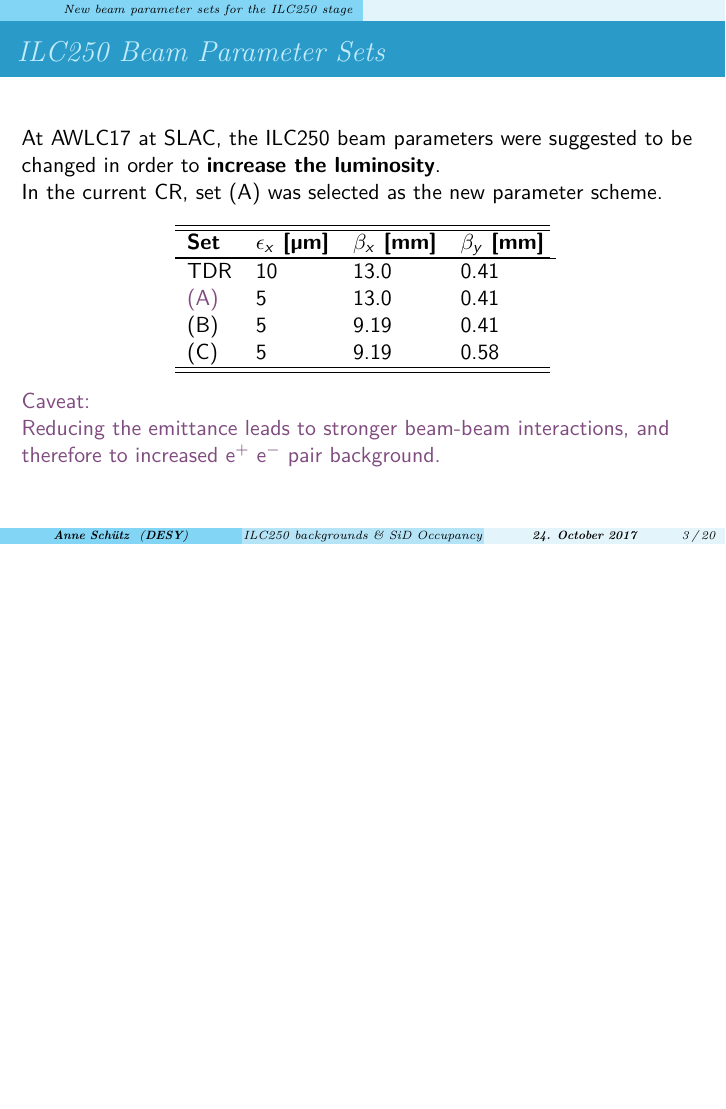
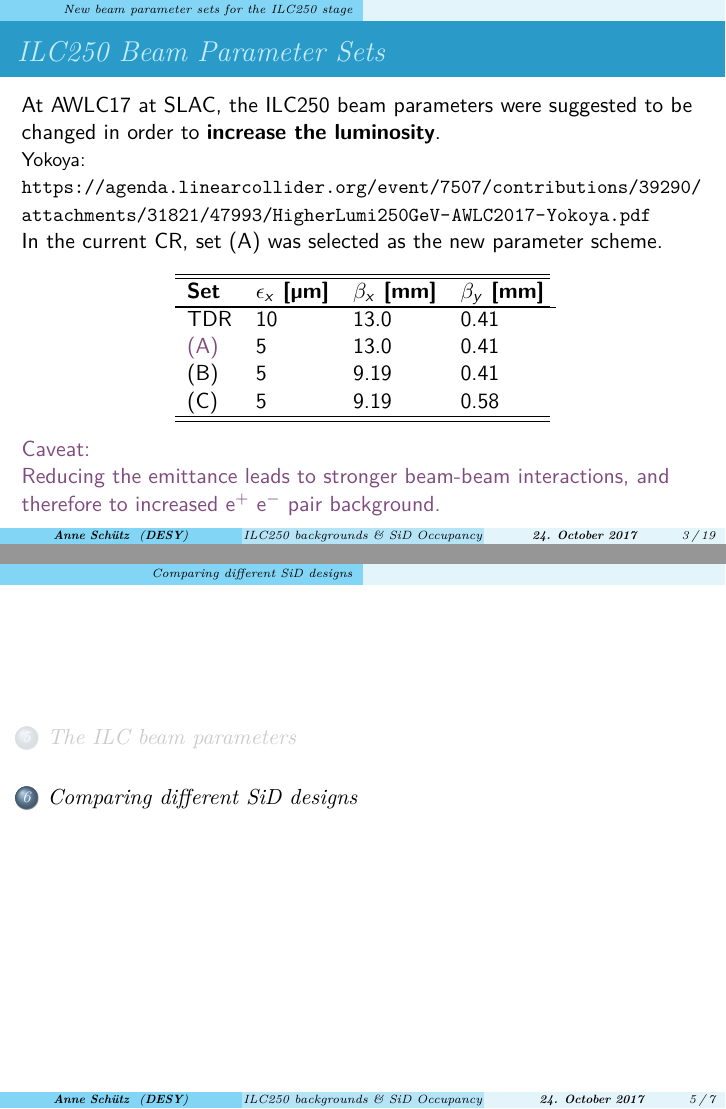
Before and after one commit to Schuea/PhD, LaTeX slides (talks/2017-10-24_LCWS17/SimTracker_Session/main.tex): page 3 of 24 before the commit and pages 3 and 24 of 26 after it, the two joined at a grey line, the shorter picture padded with empty space. Compiled offline with pdfLaTeX.

```diff
--- a/talks/2017-10-24_LCWS17/main.tex
+++ b/talks/2017-10-24_LCWS17/SimTracker_Session/main.tex
@@ -119,6 +119,7 @@
 
 \begin{frame}{ILC250 Beam Parameter Sets}
 At AWLC17 at SLAC, the ILC250 beam parameters were suggested to be changed in order to \textbf{increase the luminosity}.\\
+{\small Yokoya: \url{https://agenda.linearcollider.org/event/7507/contributions/39290/attachments/31821/47993/HigherLumi250GeV-AWLC2017-Yokoya.pdf}}\\
 In the current CR, set (A) was selected as the new parameter scheme.
  \begin{table}
 \label{tab:Parameters}
@@ -372,4 +365,28 @@
 \end{center}
 \end{frame}
 
+\section{Comparing different SiD designs}
+\begin{frame}{VXD Occupancy: Different SiD designs, all layers}
+\sidlogo
+\begin{center}
+\footnotesize old L*, w/o antiDiD \hfill old L*, w antiDiD \\
+\includegraphics[width=0.44\textwidth]{ILC250_figures/Occupancy_Comparison_All_layers_wrt_cells_ILC250_Comparison_ALL_SETS_5T_old_LStar.png}\hfill
+\includegraphics[width=0.44\textwidth]{ILC250_figures/Occupancy_Comparison_All_layers_wrt_cells_ILC250_Comparison_ALL_SETS_5T_old_LStar_w_antiDiD.png}\\
+new L*, w/o antiDiD  \hfill new L*, w antiDiD\\
+\includegraphics[width=0.44\textwidth]{ILC250_figures/Occupancy_Comparison_All_layers_wrt_cells_ILC250_Comparison_ALL_SETS_5T.png}\hfill
+\includegraphics[width=0.44\textwidth]{ILC250_figures/Occupancy_Comparison_All_layers_wrt_cells_ILC250_Comparison_ALL_SETS_5T_w_antiDiD.png}
+\end{center}
+\end{frame}
+\begin{frame}{VXD Occupancy: Different SiD designs, layer 0}
+\sidlogo
+\begin{center}
+\footnotesize old L*, w/o antiDiD \hfill old L*, w antiDiD \\
+\includegraphics[width=0.44\textwidth]{ILC250_figures/Occupancy_Comparison_Layer_0_numcells_ILC250_Comparison_ALL_SETS_5T_old_LStar.png}\hfill
+\includegraphics[width=0.44\textwidth]{ILC250_figures/Occupancy_Comparison_Layer_0_numcells_ILC250_Comparison_ALL_SETS_5T_old_LStar_w_antiDiD.png}\\
+new L*, w/o antiDiD  \hfill new L*, w antiDiD\\
+\includegraphics[width=0.44\textwidth]{ILC250_figures/Occupancy_Comparison_Layer_0_numcells_ILC250_Comparison_ALL_SETS_5T.png}\hfill
+\includegraphics[width=0.44\textwidth]{ILC250_figures/Occupancy_Comparison_Layer_0_numcells_ILC250_Comparison_ALL_SETS_5T_w_antiDiD.png}
+\end{center}
+\end{frame}
+
 \end{document}
```
Also changed, not shown: talks/2017-10-24_LCWS17/SimTracker_Session/main.tex (40 more changed lines).
